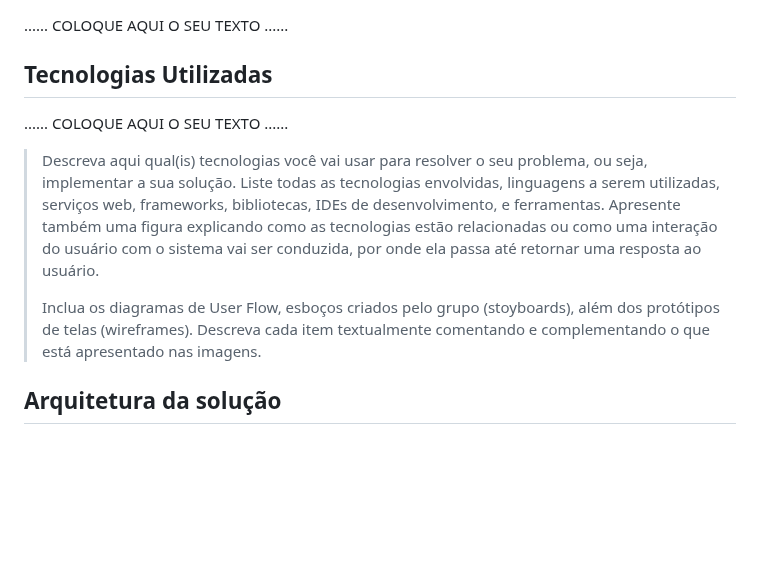
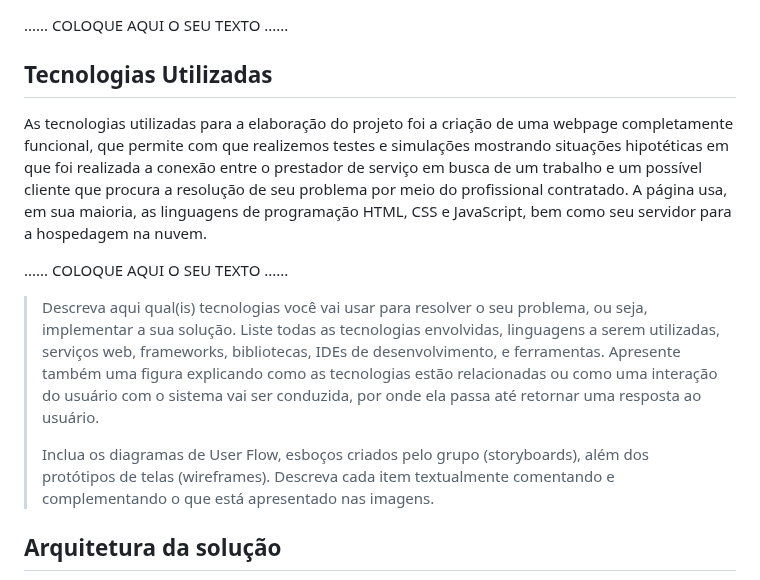
Before and after one commit to ICEI-PUC-Minas-PPLCC-TI/ti-1-ppl-cc-m2-20231-prestador-de-servicos, a Markdown page: docs/relatorio/Relatorio Tecnico.md, the part around the change. GitHub-like rendering; blank space fills up the shorter version.

Commit message:
Update Relatorio Tecnico.md
Pequena introdução de tecnologias utilizadas (Relatório Técnico)

```diff
--- a/docs/relatorio/Relatorio Tecnico.md
+++ b/docs/relatorio/Relatorio Tecnico.md
@@ -428,6 +428,8 @@ Quanto à gerência de issues, o projeto adota a seguinte convenção para etiqu
 
 ## Tecnologias Utilizadas
 
+As tecnologias utilizadas para a elaboração do projeto foi a criação de uma webpage completamente funcional, que permite com que realizemos testes e simulações mostrando situações hipotéticas em que foi realizada a conexão entre o prestador de serviço em busca de um trabalho e um possível cliente que procura a resolução de seu problema por meio do profissional contratado. A página usa, em sua maioria, as linguagens de programação HTML, CSS e JavaScript, bem como seu servidor para a hospedagem na nuvem.
+
 ......  COLOQUE AQUI O SEU TEXTO ......
 
 > Descreva aqui qual(is) tecnologias você vai usar para resolver o seu
@@ -439,7 +441,7 @@ Quanto à gerência de issues, o projeto adota a seguinte convenção para etiqu
 > conduzida, por onde ela passa até retornar uma resposta ao usuário.
 >
 > Inclua os diagramas de User Flow, esboços criados pelo grupo
-> (stoyboards), além dos protótipos de telas (wireframes). Descreva cada
+> (storyboards), além dos protótipos de telas (wireframes). Descreva cada
 > item textualmente comentando e complementando o que está apresentado
 > nas imagens.
 
```
